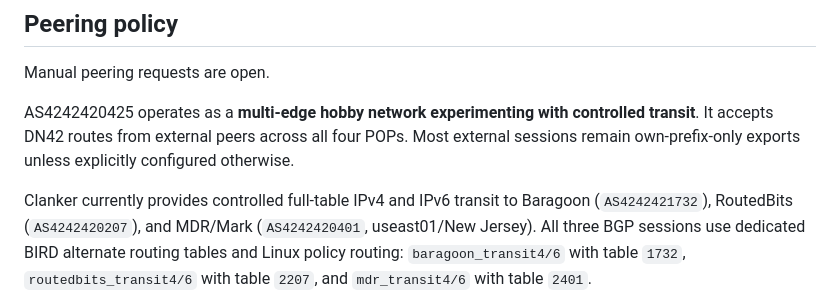
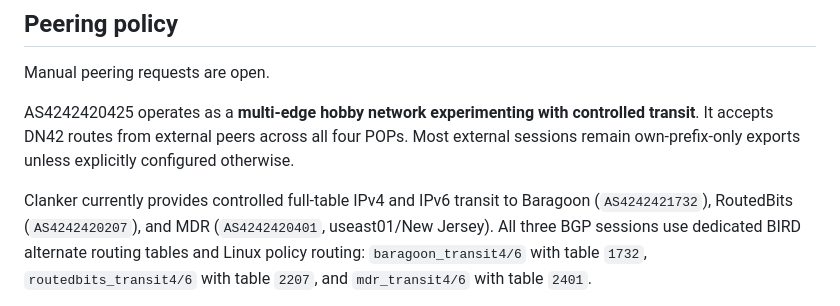
Before and after one commit to JoyfulReaper/DN42Landing, a Markdown page: README.md, the part around the change. Drawn GitHub-style.

Commit message:
Use peer network name MDR without personal name

```diff
--- a/README.md
+++ b/README.md
@@ -55,7 +55,7 @@ all four POPs. Most external sessions remain own-prefix-only exports unless
 explicitly configured otherwise.
 
 Clanker currently provides controlled full-table IPv4 and IPv6 transit to
-Baragoon (`AS4242421732`), RoutedBits (`AS4242420207`), and MDR/Mark
+Baragoon (`AS4242421732`), RoutedBits (`AS4242420207`), and MDR
 (`AS4242420401`, useast01/New Jersey). All three BGP sessions use dedicated
 BIRD alternate routing tables and Linux policy routing:
 `baragoon_transit4/6` with table `1732`,
```
